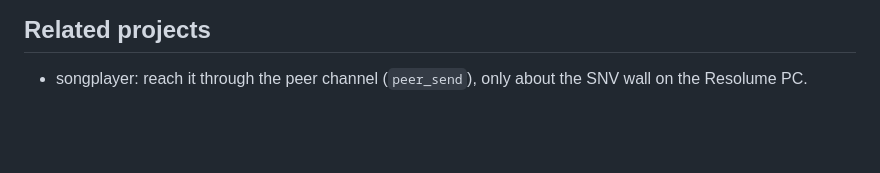
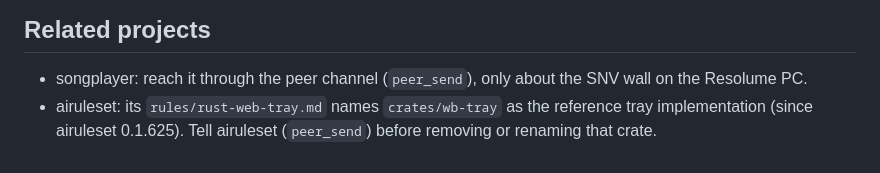
Before and after one commit to zbynekdrlik/wall-bridge, a Markdown page: CLAUDE.md, the part around the change. GitHub-like rendering; blank space fills up the shorter version.

```diff
--- a/CLAUDE.md
+++ b/CLAUDE.md
@@ -48,3 +48,4 @@ It started as an MVP inside songplayer (zbynekdrlik/songplayer#259, 29.10.2026).
 
 ## Related projects
 - songplayer: reach it through the peer channel (`peer_send`), only about the SNV wall on the Resolume PC.
+- airuleset: its `rules/rust-web-tray.md` names `crates/wb-tray` as the reference tray implementation (since airuleset 0.1.625). Tell airuleset (`peer_send`) before removing or renaming that crate.
```
Also changed, not shown: .claude/rules/snv-windows.md (+5 -0 lines).
